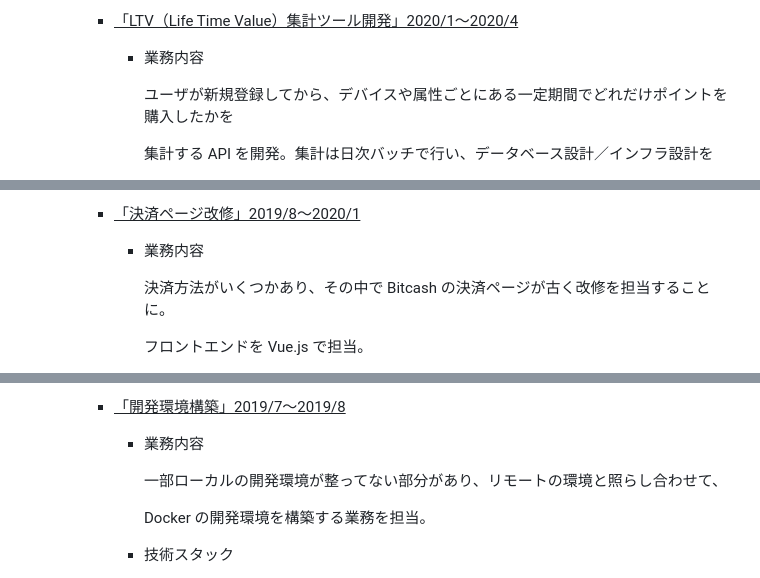
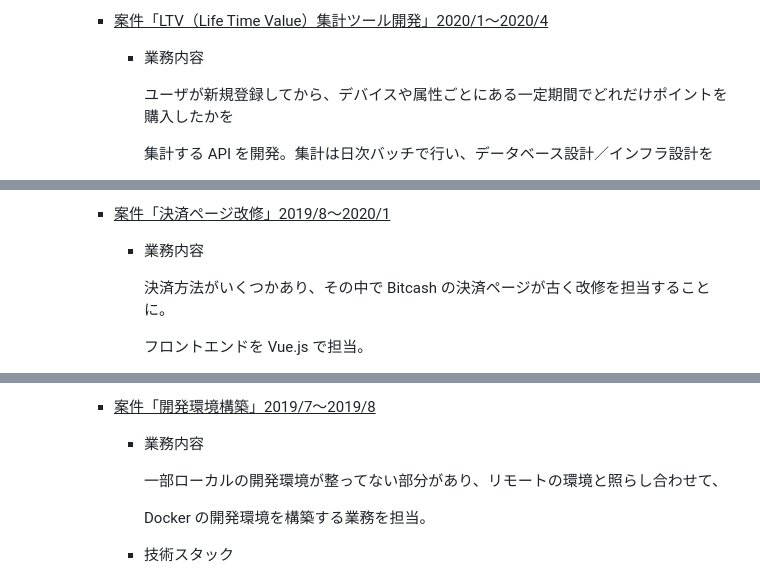
Before and after one commit to sokorahen-szk/sokorahen-szk, a Markdown page: 職務経歴書.md, 3 parts joined by grey strips. Rendered like a GitHub page.

```diff
--- a/職務経歴書.md
+++ b/職務経歴書.md
@@ -258,5 +266,5 @@ Yuki Suzuki
 
-    - <u>「LTV（Life Time Value）集計ツール開発」2020/1〜2020/4</u>
+    - <u>案件「LTV（Life Time Value）集計ツール開発」2020/1〜2020/4</u>
 
       - 業務内容
 
@@ -276,5 +285,5 @@ Yuki Suzuki
 
-    - <u>「決済ページ改修」2019/8〜2020/1</u>
+    - <u>案件「決済ページ改修」2019/8〜2020/1</u>
 
       - 業務内容
 
@@ -290,5 +300,5 @@ Yuki Suzuki
 
-    - <u>「開発環境構築」2019/7〜2019/8</u>
+    - <u>案件「開発環境構築」2019/7〜2019/8</u>
 
       - 業務内容
 
```
Also changed, not shown: other parts of 職務経歴書.md (+29 -18 lines).
